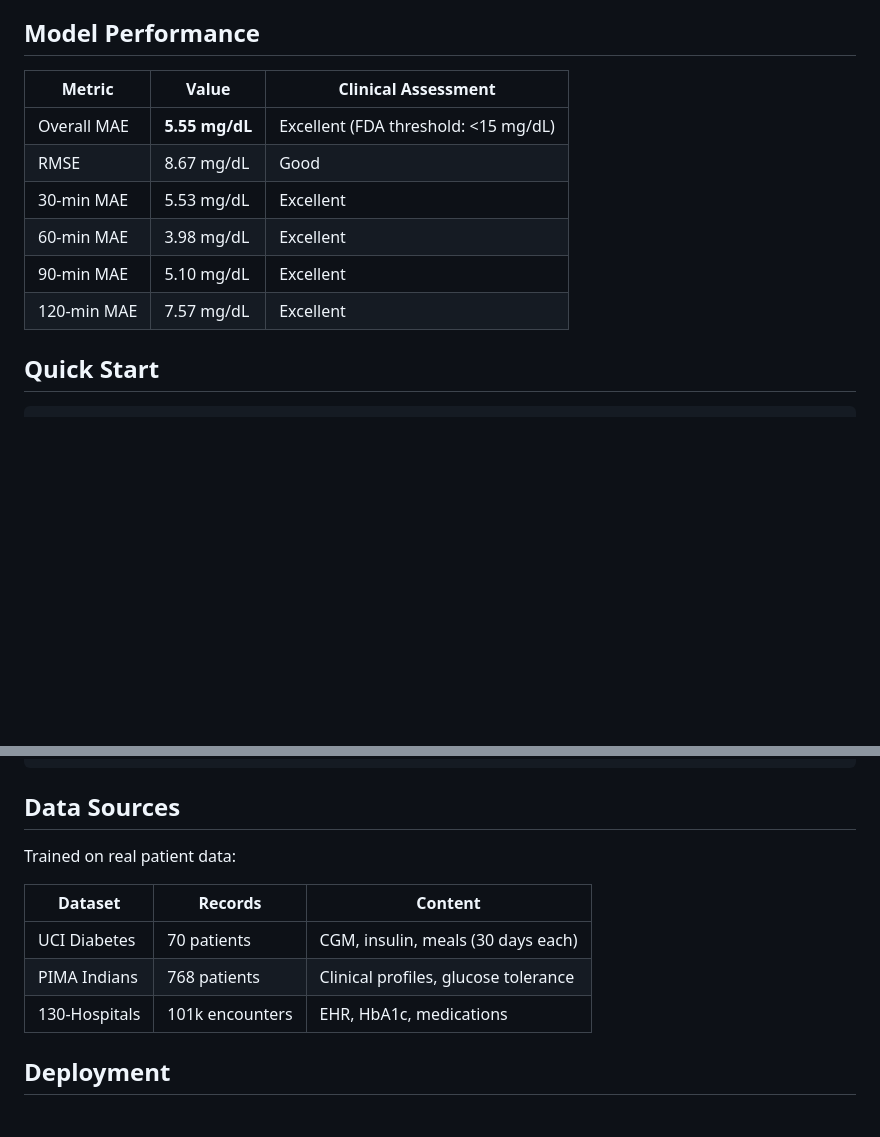
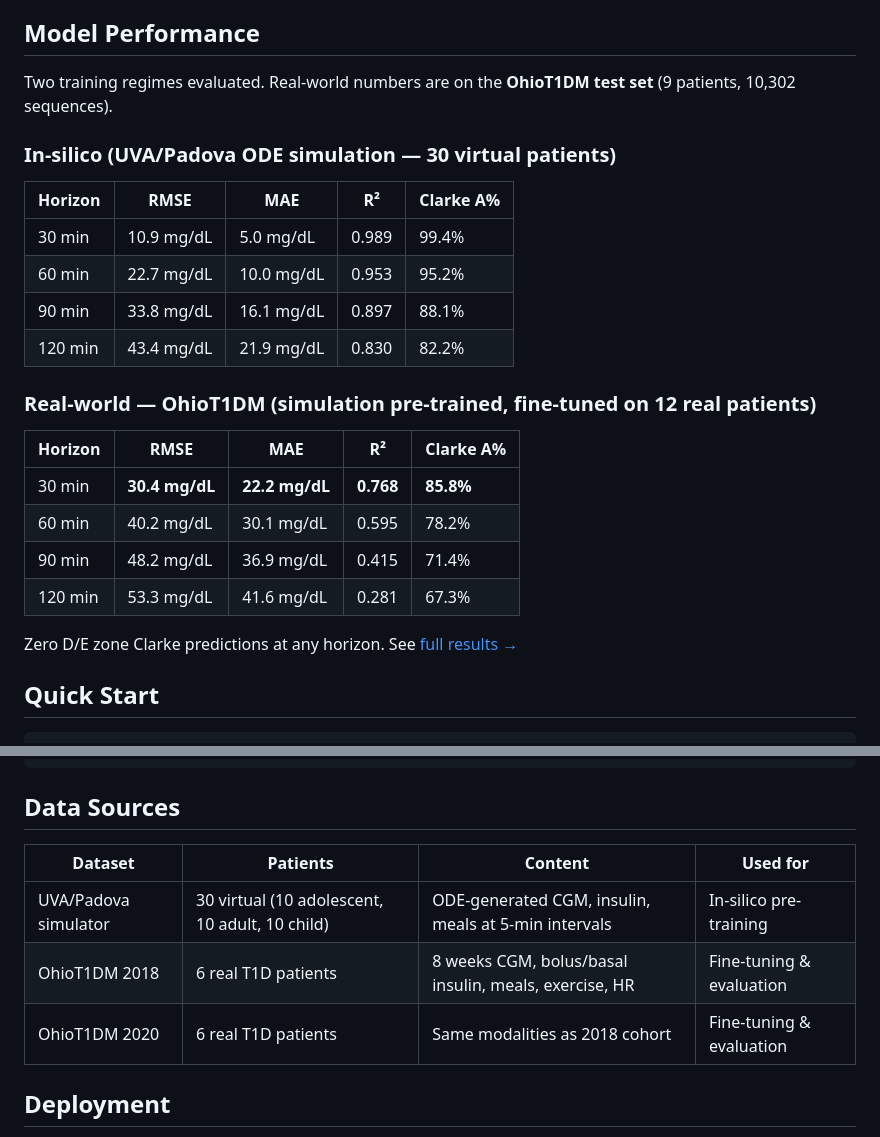
Before and after one commit to dhriti-goswami/digital-twin, a Markdown page: README.md, 2 parts joined by grey strips. Drawn GitHub-style; blank space fills up the shorter version.

```diff
--- a/README.md
+++ b/README.md
@@ -33,14 +33,27 @@ A production-ready digital twin platform that creates a continuously adaptive vi
 
 ## Model Performance
 
-| Metric | Value | Clinical Assessment |
-|--------|-------|---------------------|
-| Overall MAE | **5.55 mg/dL** | Excellent (FDA threshold: <15 mg/dL) |
-| RMSE | 8.67 mg/dL | Good |
-| 30-min MAE | 5.53 mg/dL | Excellent |
-| 60-min MAE | 3.98 mg/dL | Excellent |
-| 90-min MAE | 5.10 mg/dL | Excellent |
-| 120-min MAE | 7.57 mg/dL | Excellent |
+Two training regimes evaluated. Real-world numbers are on the **OhioT1DM test set** (9 patients, 10,302 sequences).
+
+### In-silico (UVA/Padova ODE simulation — 30 virtual patients)
+
+| Horizon | RMSE | MAE | R² | Clarke A% |
+|---------|------|-----|----|-----------|
+| 30 min  | 10.9 mg/dL | 5.0 mg/dL | 0.989 | 99.4% |
+| 60 min  | 22.7 mg/dL | 10.0 mg/dL | 0.953 | 95.2% |
+| 90 min  | 33.8 mg/dL | 16.1 mg/dL | 0.897 | 88.1% |
+| 120 min | 43.4 mg/dL | 21.9 mg/dL | 0.830 | 82.2% |
+
+### Real-world — OhioT1DM (simulation pre-trained, fine-tuned on 12 real patients)
+
+| Horizon | RMSE | MAE | R² | Clarke A% |
+|---------|------|-----|----|-----------|
+| 30 min  | **30.4 mg/dL** | **22.2 mg/dL** | **0.768** | **85.8%** |
+| 60 min  | 40.2 mg/dL | 30.1 mg/dL | 0.595 | 78.2% |
+| 90 min  | 48.2 mg/dL | 36.9 mg/dL | 0.415 | 71.4% |
+| 120 min | 53.3 mg/dL | 41.6 mg/dL | 0.281 | 67.3% |
+
+Zero D/E zone Clarke predictions at any horizon. See [full results →](docs/RESULTS.md)
 
 ## Quick Start
 
@@ -199,13 +212,11 @@ diabetes-digital-twin/
 
 ## Data Sources
 
-Trained on real patient data:
-
-| Dataset | Records | Content |
-|---------|---------|---------|
-| UCI Diabetes | 70 patients | CGM, insulin, meals (30 days each) |
-| PIMA Indians | 768 patients | Clinical profiles, glucose tolerance |
-| 130-Hospitals | 101k encounters | EHR, HbA1c, medications |
+| Dataset | Patients | Content | Used for |
+|---------|----------|---------|----------|
+| UVA/Padova simulator | 30 virtual (10 adolescent, 10 adult, 10 child) | ODE-generated CGM, insulin, meals at 5-min intervals | In-silico pre-training |
+| OhioT1DM 2018 | 6 real T1D patients | 8 weeks CGM, bolus/basal insulin, meals, exercise, HR | Fine-tuning & evaluation |
+| OhioT1DM 2020 | 6 real T1D patients | Same modalities as 2018 cohort | Fine-tuning & evaluation |
 
 ## Deployment
 
```
Also changed, not shown: docs/RESULTS.md (added, +119 -0 lines).
